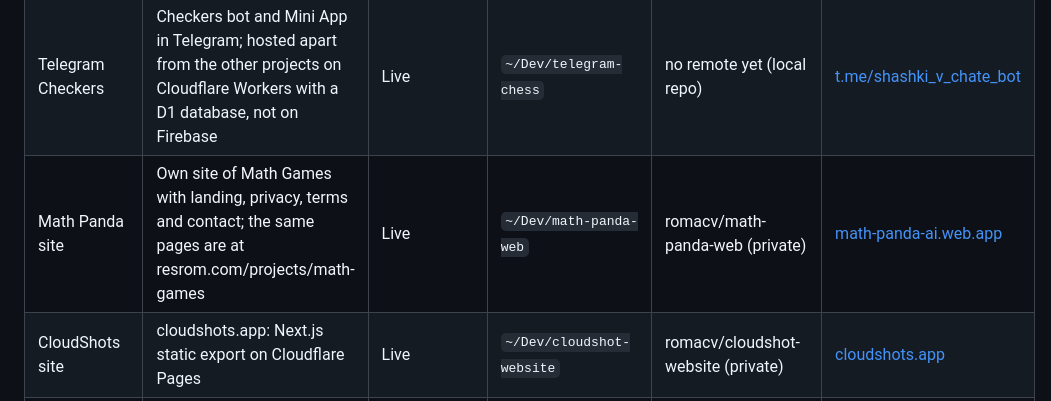
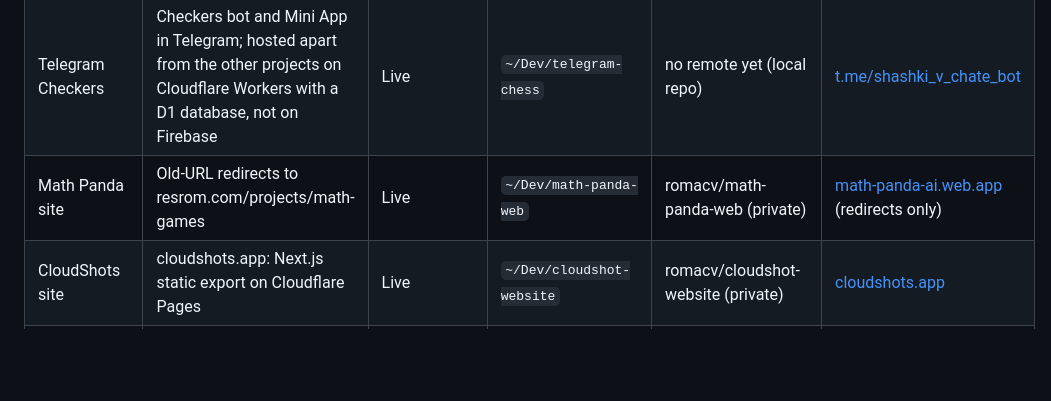
Before and after one commit to romacv/romacv, a Markdown page: docs/projects.md, the part around the change. GitHub-like rendering; blank space fills up the shorter version.

Commit message:
Project map: the Math Panda site holds redirects only

```diff
--- a/docs/projects.md
+++ b/docs/projects.md
@@ -23,7 +23,7 @@ Every project of Roman Resenchuk in one table. Checkouts live side by side in `~
 |---|---|---|---|---|---|
 | resrom.com | Portfolio, resume and blog (this repo) | Active | `~/Dev/romacv` | [romacv/romacv](https://github.com/romacv/romacv) | [resrom.com](https://resrom.com) |
 | Telegram Checkers | Checkers bot and Mini App in Telegram; hosted apart from the other projects on Cloudflare Workers with a D1 database, not on Firebase | Live | `~/Dev/telegram-chess` | no remote yet (local repo) | [t.me/shashki_v_chate_bot](https://t.me/shashki_v_chate_bot) |
-| Math Panda site | Own site of Math Games with landing, privacy, terms and contact; the same pages are at resrom.com/projects/math-games | Live | `~/Dev/math-panda-web` | romacv/math-panda-web (private) | [math-panda-ai.web.app](https://math-panda-ai.web.app) |
+| Math Panda site | Old-URL redirects to resrom.com/projects/math-games | Live | `~/Dev/math-panda-web` | romacv/math-panda-web (private) | [math-panda-ai.web.app](https://math-panda-ai.web.app) (redirects only) |
 | CloudShots site | cloudshots.app: Next.js static export on Cloudflare Pages | Live | `~/Dev/cloudshot-website` | romacv/cloudshot-website (private) | [cloudshots.app](https://cloudshots.app) |
 | CloudShots feedback | Internal feedback dashboard and collector of CloudShots | Private | `~/Dev/cloudshots-feedback` | romacv/cloudshots-feedback (private) | — |
 | Marcus: Second Brain | Remote MCP memory server for AI assistants | Open source; roadmap parked | `~/Dev/marcus-source-code` | [romacv/marcus-source-code](https://github.com/romacv/marcus-source-code) | — |
```
